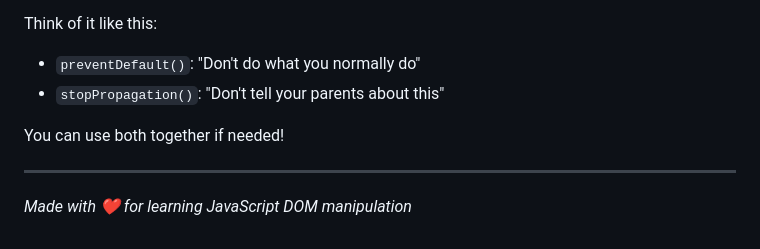
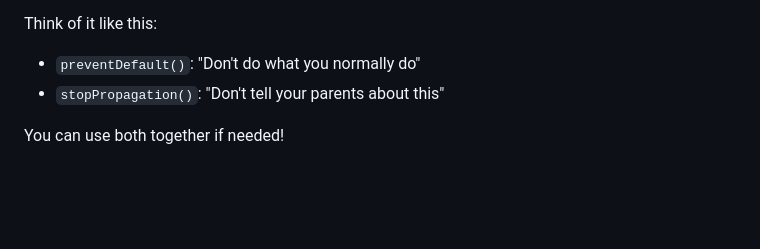
Before and after one commit to iamOmarFaruk/Assignment-5, a Markdown page: README.md, the part around the change. Rendered like a GitHub page; blank space fills up the shorter version.

```diff
--- a/README.md
+++ b/README.md
@@ -61,7 +61,3 @@ Think of it like this:
 - `stopPropagation()`: "Don't tell your parents about this"
 
 You can use both together if needed!
-
----
-
-*Made with ❤️ for learning JavaScript DOM manipulation*
```
